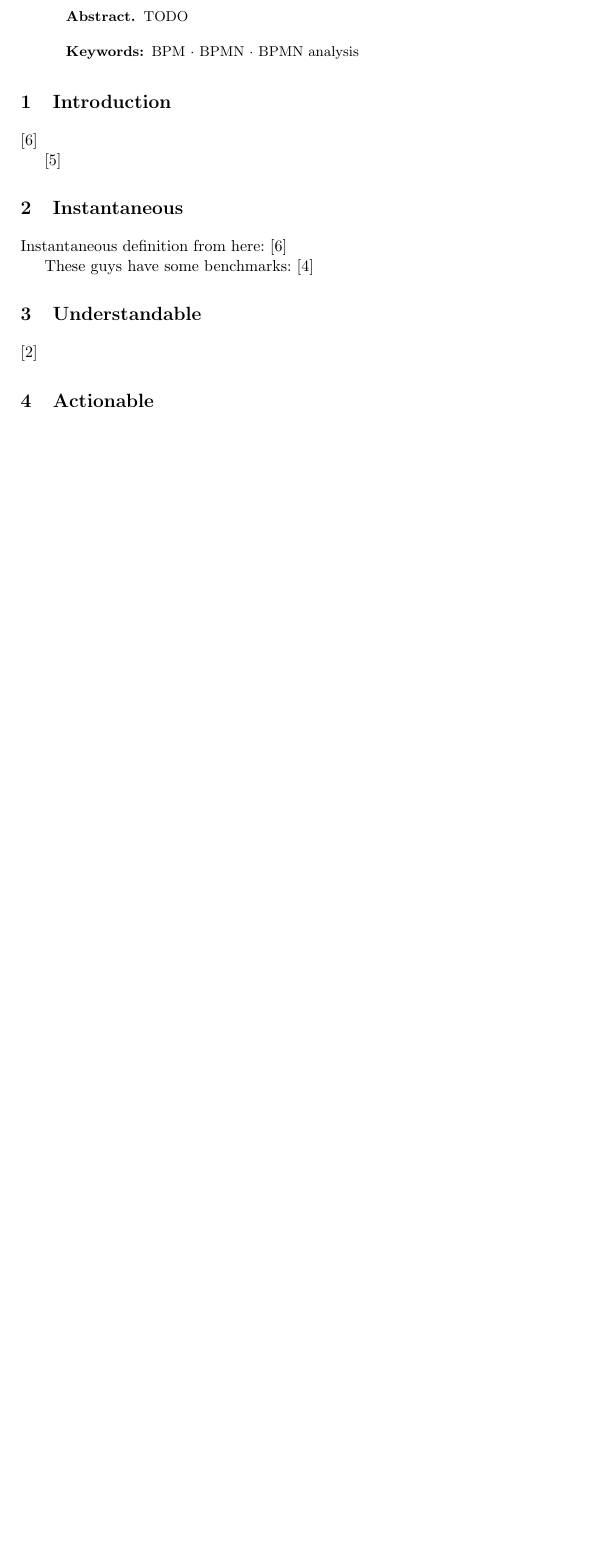
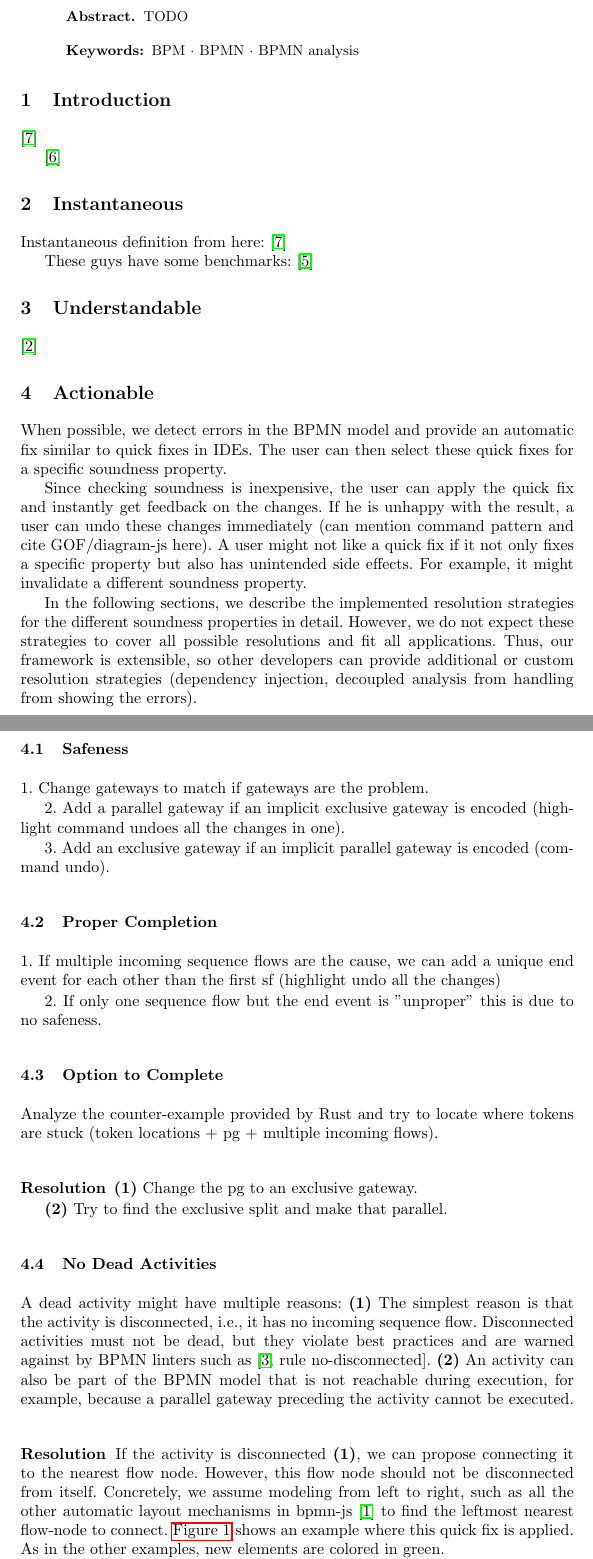
Before and after one commit to timKraeuter/BPM-2024-Extended, a LaTeX thesis (main.tex): part of page 1 of 2 before the commit and two parts of pages 1 and 2 of 4 after it, the two joined at a grey line, cut so that both start at the same text, the shorter picture padded with empty space. Compiled offline with pdfLaTeX.

Commit message:
Actionable section

```diff
--- a/main.tex
+++ b/main.tex
@@ -7,7 +7,7 @@
 % to display URLs in blue roman font according to Springer's eBook style:
 % \renewcommand\UrlFont{\color{blue}\rmfamily}
 
-% \usepackage{orcidlink} % Orcid links
+\usepackage{orcidlink} % Orcid links
 % Fix underscore in dois
 \usepackage[strings]{underscore}
 
@@ -69,5 +75,49 @@ These guys have some benchmarks:
 
 \section{Actionable}
 
-% Quick fix providers/analysis resolvers coded for the different soundness properties.
+% Quick fix providers/analysis resolvers/solution strategies/resolution strategies coded for the different soundness properties.
 % Custom quick fix providers are also possible in the future with access to model-checking
+
+When possible, we detect errors in the BPMN model and provide an automatic fix similar to quick fixes in IDEs.
+The user can then select these quick fixes for a specific soundness property.
+
+Since checking soundness is inexpensive, the user can apply the quick fix and instantly get feedback on the changes.
+If he is unhappy with the result, a user can undo these changes immediately (can mention command pattern and cite GOF/diagram-js here).
+A user might not like a quick fix if it not only fixes a specific property but also has unintended side effects.
+For example, it might invalidate a different soundness property.
+
+In the following sections, we describe the implemented resolution strategies for the different soundness properties in detail.
+However, we do not expect these strategies to cover all possible resolutions and fit all applications.
+Thus, our framework is extensible, so other developers can provide additional or custom resolution strategies (dependency injection, decoupled analysis from handling from showing the errors).
+% --> Add before and after figures for each maybe and link to the example demo page hosted somewhere (azure).
+
+\subsection{Safeness}
+1. Change gateways to match if gateways are the problem.
+
+2. Add a parallel gateway if an implicit exclusive gateway is encoded (highlight command undoes all the changes in one).
+
+3. Add an exclusive gateway if an implicit parallel gateway is encoded (command undo).
+\subsection{Proper Completion}
+1. If multiple incoming sequence flows are the cause, we can add a unique end event for each other than the first sf (highlight undo all the changes)
+
+2. If only one sequence flow but the end event is "unproper" this is due to no safeness.
+\subsection{Option to Complete}
+Analyze the counter-example provided by Rust and try to locate where tokens are stuck (token locations + pg + multiple incoming flows).
+% --> Could also be due to untriggered events --> future work.
+
+\subsubsection{Resolution} \textbf{(1)} Change the pg to an exclusive gateway.
+
+\textbf{(2)} Try to find the exclusive split and make that parallel.
+\subsection{No Dead Activities}
+A dead activity might have multiple reasons:
+\textbf{(1)} The simplest reason is that the activity is disconnected, i.e., it has no incoming sequence flow.
+Disconnected activities must not be dead, but they violate best practices and are warned against by BPMN linters such as \cite[rule no-disconnected]{camundaservicesgmbhBpmnlint2023}.
+\textbf{(2)} An activity can also be part of the BPMN model that is not reachable during execution, for example, because a parallel gateway preceding the activity cannot be executed.
+% Could also be behind events that are never triggered.
+
+\subsubsection{Resolution}
+If the activity is disconnected \textbf{(1)}, we can propose connecting it to the nearest flow node.
+However, this flow node should not be disconnected from itself.
+Concretely, we assume modeling from left to right, such as all the other automatic layout mechanisms in bpmn-js \cite{camundaservicesgmbhBpmnjs2023} to find the leftmost nearest flow-node to connect.
+\autoref{fig:noDeadActivitiesQuickFix} shows an example where this quick fix is applied.
+As in the other examples, new elements are colored in green.
```
Also changed, not shown: artifacts/scalability/README.md (added), images/dead.pdf (added), main.tex (33 more changed lines).
